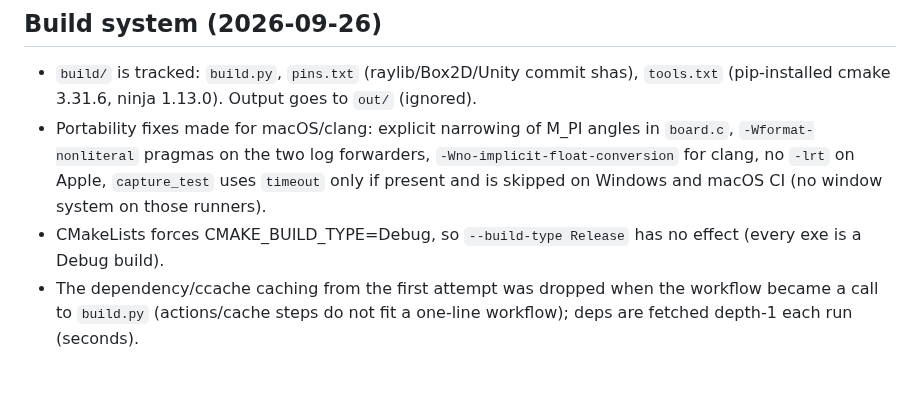
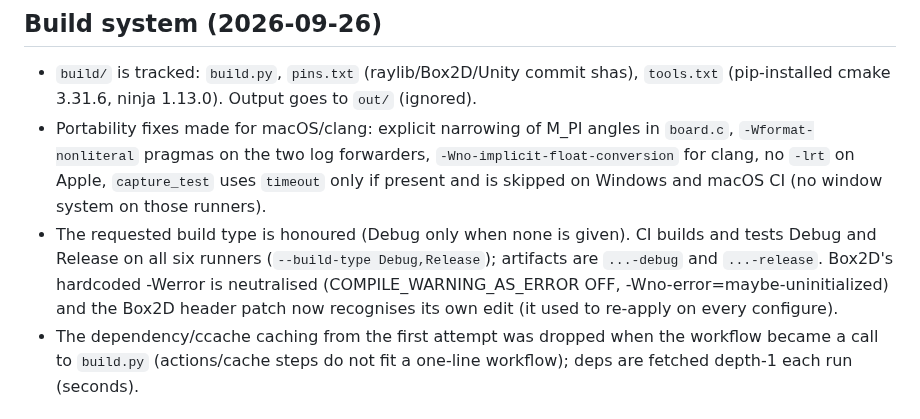
Before and after one commit to tuklusan/carrom-arena, a Markdown page: RESUME.md, the part around the change. Rendered like a GitHub page; blank space fills up the shorter version.

Commit message:
RESUME: Release honoured, CI builds Debug and Release

```diff
--- a/RESUME.md
+++ b/RESUME.md
@@ -75,7 +75,7 @@ Tool: `selfplay` (src/tools/selfplay.c) plays headless AI-vs-AI boards and dumps
 ## Build system (2026-09-26)
 - `build/` is tracked: `build.py`, `pins.txt` (raylib/Box2D/Unity commit shas), `tools.txt` (pip-installed cmake 3.31.6, ninja 1.13.0). Output goes to `out/` (ignored).
 - Portability fixes made for macOS/clang: explicit narrowing of M_PI angles in `board.c`, `-Wformat-nonliteral` pragmas on the two log forwarders, `-Wno-implicit-float-conversion` for clang, no `-lrt` on Apple, `capture_test` uses `timeout` only if present and is skipped on Windows and macOS CI (no window system on those runners).
-- CMakeLists forces CMAKE_BUILD_TYPE=Debug, so `--build-type Release` has no effect (every exe is a Debug build).
+- The requested build type is honoured (Debug only when none is given). CI builds and tests Debug and Release on all six runners (`--build-type Debug,Release`); artifacts are `...-debug` and `...-release`. Box2D's hardcoded -Werror is neutralised (COMPILE_WARNING_AS_ERROR OFF, -Wno-error=maybe-uninitialized) and the Box2D header patch now recognises its own edit (it used to re-apply on every configure).
 - The dependency/ccache caching from the first attempt was dropped when the workflow became a call to `build.py` (actions/cache steps do not fit a one-line workflow); deps are fetched depth-1 each run (seconds).
 
 ## Open items
```
